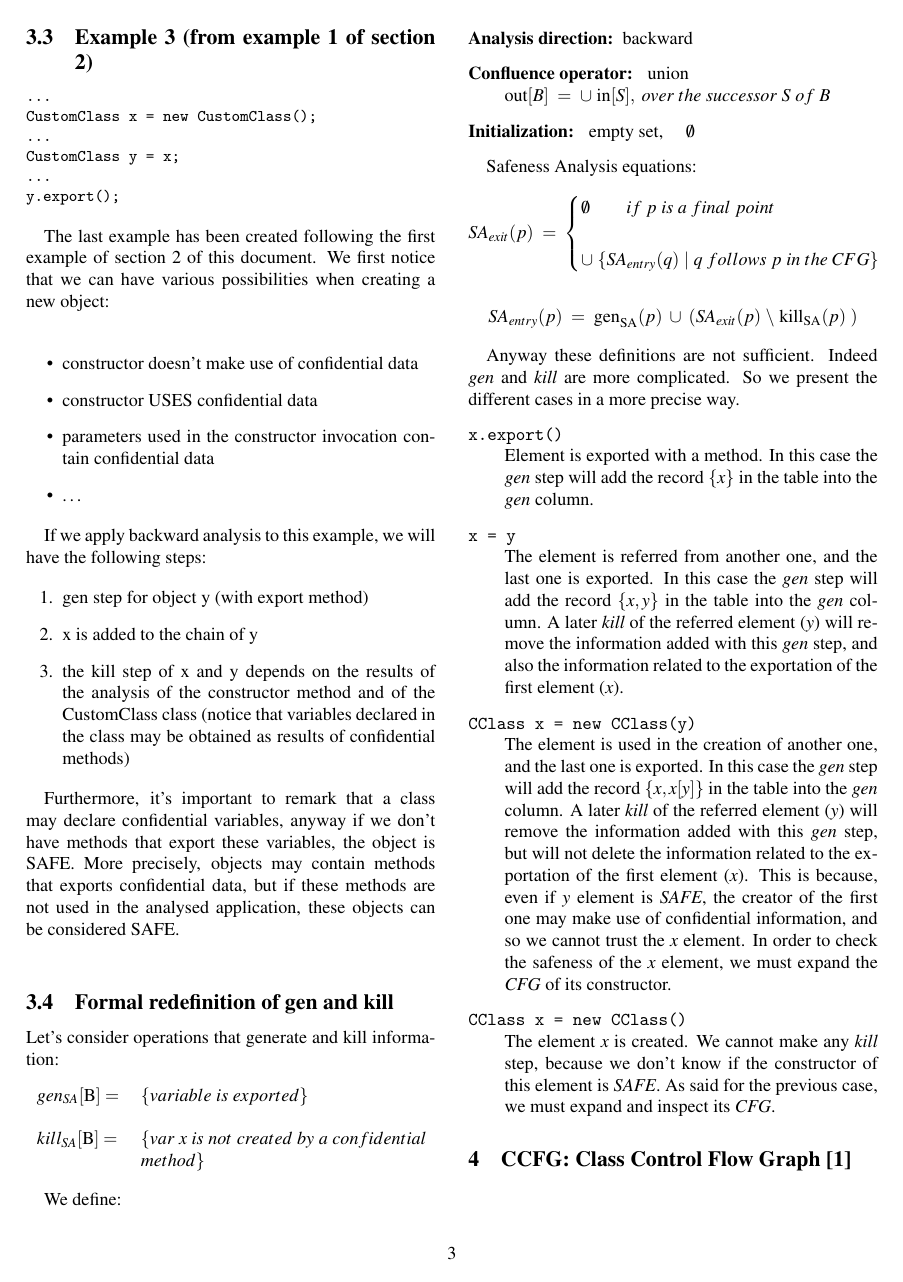
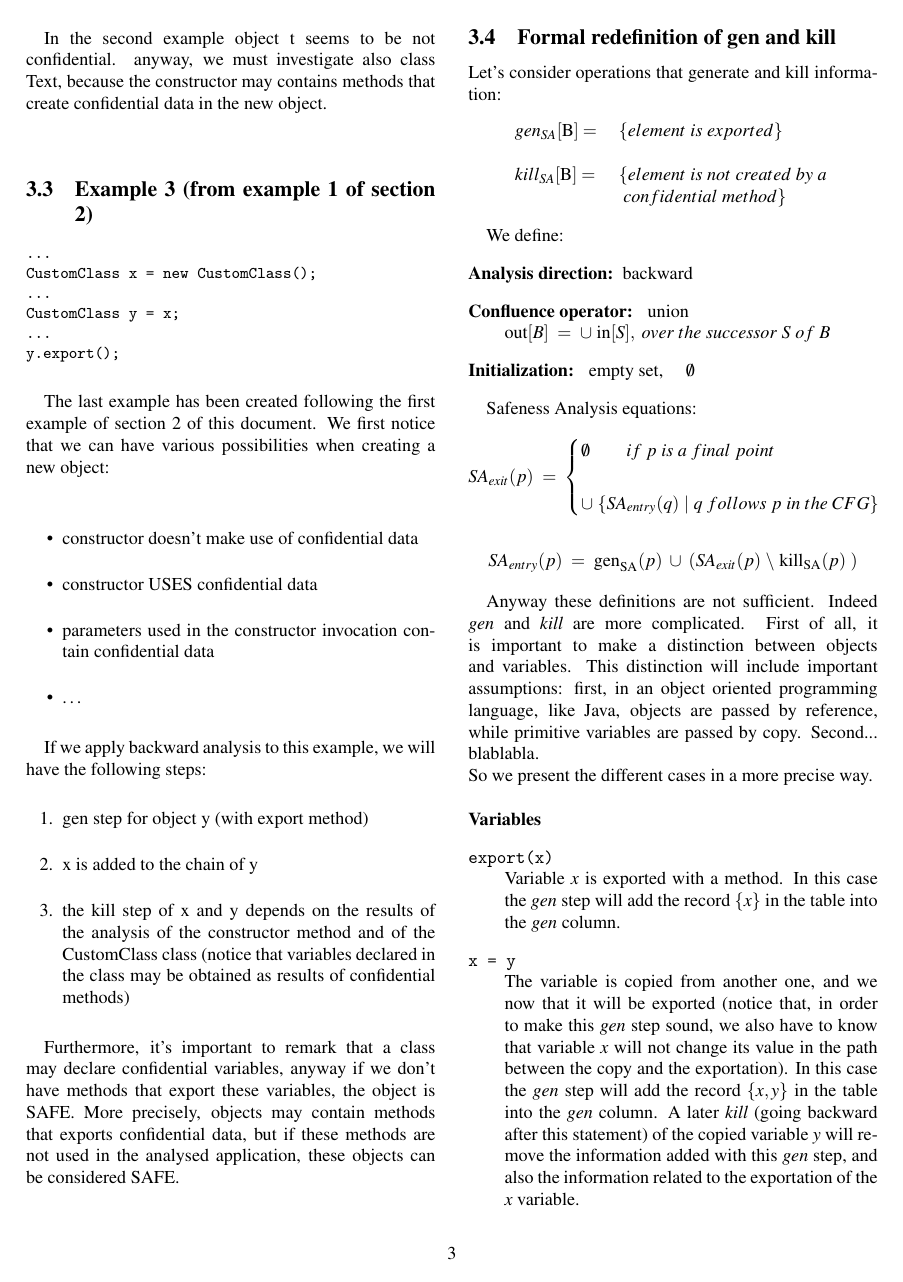
Before and after one commit to gbarbon/avp, a LaTeX document (project_latex/avp_project.tex): page 3 of 4. Compiled offline with pdfLaTeX; a LaTeX package or settings file that is missing is left out.

Commit message:
In sezione 3.4, differenziate gen e kill per variabili e oggetti

```diff
--- a/project_latex/avp_project.tex
+++ b/project_latex/avp_project.tex
@@ -253,10 +255,10 @@ Furthermore, it's important to remark that a class may declare confidential vari
 Let's consider operations that generate and kill information:
 \begin{align*}
 \begin{tabular}{  l l }
-	$ gen_{SA}[\text{B}]= $ & $ \{ variable\ is\ exported \} $\\
+	$ gen_{SA}[\text{B}]= $ & $ \{ element\ is\ exported \} $\\
 	& \\
-	$  kill_{SA}[\text{B}]= $ & $ \{ var\ x\ is\ not\ created\ by\ a\ confidential\ $ \\
-	& $ method \} $ \\
+	$  kill_{SA}[\text{B}]= $ & $ \{ element\ is\ not\ created\ by\ a\ $\\
+	& $\ confidential\ method \} $ \\
 \end{tabular}
 \end{align*}
 
@@ -277,4 +279,19 @@ SA_\textrm{$exit$}(p)\ =\
 SA_\textrm{$entry$}(p)\ =\ \text{gen}_\textrm{SA}(p)\ \cup\ (SA_\textrm{$exit$}(p)\ \textbackslash\ \text{kill}_\textrm{SA}(p)\ )
 \end{gather*}
 
-Anyway these definitions are not sufficient. Indeed \emph{gen} and \emph{kill} are more complicated. So we present the different cases in a more precise way.
+Anyway these definitions are not sufficient. Indeed \emph{gen} and \emph{kill} are more complicated. First of all, it is important to make a distinction between objects and variables. This distinction will include important assumptions: first, in an object oriented programming language, like Java, objects are passed by reference, while primitive variables are passed by copy. Second... blablabla. \\
+So we present the different cases in a more precise way.\\
+
+\noindent \textbf{Variables}
+\begin{description}
+
+\item[\texttt{export(x)}] \hfill \\
+Variable \emph{x} is exported with a method. In this case the \emph{gen} step will add the record $\{x\}$ in the table into the \emph{gen} column.
+
+\item[\texttt{x = y}] \hfill \\
+The variable is copied from another one, and we now that it will be exported (notice that, in order to make this \emph{gen} step sound, we also have to know that variable \emph{x} will not change its value in the path between the copy and the exportation). In this case the \emph{gen} step will add the record $\{x, y\}$ in the table into the \emph{gen} column. A later \emph{kill} (going backward after this statement) of the copied variable \emph{y} will remove the information added with this \emph{gen} step, and also the information related to the exportation of the \emph{x}  variable.
+
+\item[\texttt{x = method(y)}] \hfill \\
+The variable is used in the creation of another one, and the last one is exported. In this case the \emph{gen} step will add the record $\{x, x[y]\}$ in the table into the \emph{gen} column. A later \emph{kill} of the referred variable \emph{y} will remove the information added with this \emph{gen} step, but will not delete the information related to the exportation of the first variable (\emph{x}). This is because, even if \emph{y} variable is \emph{SAFE}, the method that generates the first one may make use of confidential information, like other methods or variables belonging to its class, and so we cannot trust variable \emph{x}. In order to check the safeness of variable \emph{x}, we must expand the \emph{CFG} of this method.
+
+\item[\texttt{x = method()}] \hfill \\
@@ -281,5 +303,2 @@ Anyway these definitions are not sufficient. Indeed \emph{gen} and \emph{kill} a
 \begin{description}
 \item[\texttt{x.export()}] \hfill \\
-Element is exported with a method. In this case the \emph{gen} step will add the record $\{x\}$ in the table into the \emph{gen} column.
-\item[\texttt{x = y}] \hfill \\
-The element is referred from another one, and the last one is exported. In this case the \emph{gen} step will add the record $\{x, y\}$ in the table into the \emph{gen} column. A later \emph{kill} of the referred element (\emph{y}) will remove the information added with this \emph{gen} step, and also the information related to the exportation of the first element (\emph{x}).
@@ -286,7 +310,8 @@ The element is referred from another one, and the last one is exported. In this
 \item[\texttt{CClass x = new CClass(y)}] \hfill \\
-The element is used in the creation of another one, and the last one is exported. In this case the \emph{gen} step will add the record $\{x, x[y]\}$ in the table into the \emph{gen} column. A later \emph{kill} of the referred element (\emph{y}) will remove the information added with this \emph{gen} step, but will not delete the information related to the exportation of the first element (\emph{x}). This is because, even if \emph{y} element is \emph{SAFE}, the creator of the first one may make use of confidential information, and so we cannot trust the \emph{x} element. In order to check the safeness of the \emph{x} element, we must expand the \emph{CFG} of its constructor.
+The object is used in the creation of another one, and the last one is exported. In this case the \emph{gen} step will add the record $\{x, x[y]\}$ in the table into the \emph{gen} column. A later \emph{kill} of the referred object (\emph{y}) will remove the information added with this \emph{gen} step, but will not delete the information related to the exportation of the first object (\emph{x}). This is because, even if \emph{y} object is \emph{SAFE}, the creator of the first one may make use of confidential information, and so we cannot trust the \emph{x} object. In order to check the safeness of the \emph{x} object, we must expand the \emph{CFG} of its constructor.
+
 \item[\texttt{CClass x = new CClass()}] \hfill \\
-The element \emph{x} is created. We cannot make any \emph{kill} step, because we don't know if the constructor of this element is \emph{SAFE}. As said for the previous case, we must expand and inspect its \emph{CFG}.
+The object \emph{x} is created. We cannot make any \emph{kill} step, because we don't know if the constructor of this object is \emph{SAFE}. As said for the previous case, we must expand and inspect its \emph{CFG}.
 \end{description}
 
 %----------------------------------------------------------------------------------------
```
Also changed, not shown: project_latex/avp_project.pdf, project_latex/avp_project.tex (16 more changed lines), 3 other files. Lines whose indentation alone changed are shown as unchanged.
